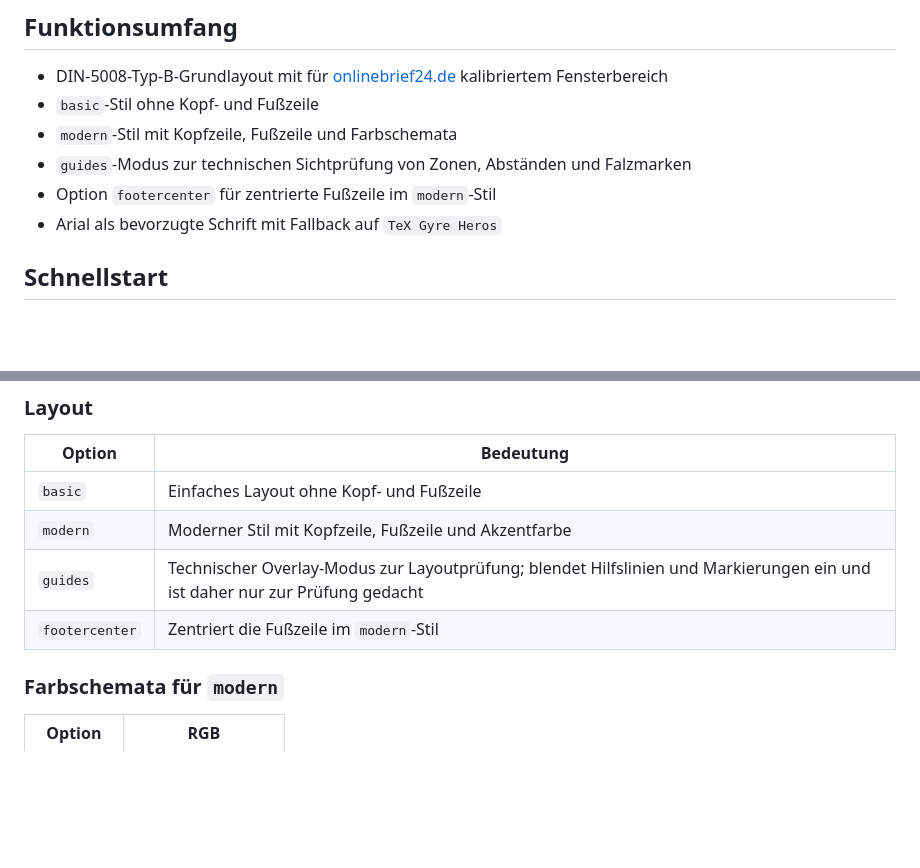
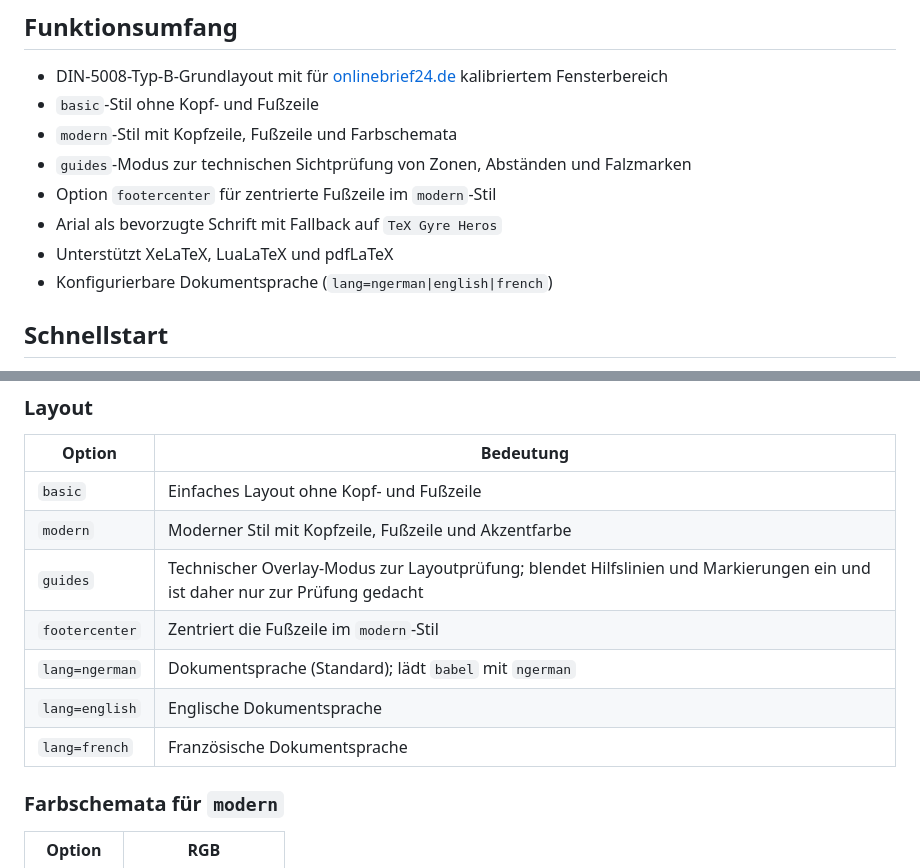
Before and after one commit to frluciano/latex-onlinebrief24, a Markdown page: README.md, 2 parts joined by grey strips. GitHub-like rendering; blank space fills up the shorter version.

```diff
--- a/README.md
+++ b/README.md
@@ -18,6 +18,8 @@ Die Klasse basiert auf `scrlttr2` aus KOMA-Script und ist auf einen robusten, re
 - `guides`-Modus zur technischen Sichtprüfung von Zonen, Abständen und Falzmarken
 - Option `footercenter` für zentrierte Fußzeile im `modern`-Stil
 - Arial als bevorzugte Schrift mit Fallback auf `TeX Gyre Heros`
+- Unterstützt XeLaTeX, LuaLaTeX und pdfLaTeX
+- Konfigurierbare Dokumentsprache (`lang=ngerman|english|french`)
 
 ## Schnellstart
 
@@ -140,6 +134,9 @@ Dafür werden lokal insbesondere `latexmk`, `xelatex`, `lualatex` und `pdftotext
 | `modern` | Moderner Stil mit Kopfzeile, Fußzeile und Akzentfarbe |
 | `guides` | Technischer Overlay-Modus zur Layoutprüfung; blendet Hilfslinien und Markierungen ein und ist daher nur zur Prüfung gedacht |
 | `footercenter` | Zentriert die Fußzeile im `modern`-Stil |
+| `lang=ngerman` | Dokumentsprache (Standard); lädt `babel` mit `ngerman` |
+| `lang=english` | Englische Dokumentsprache |
+| `lang=french` | Französische Dokumentsprache |
 
 ### Farbschemata für `modern`
 
```
Also changed, not shown: other parts of README.md (+11 -19 lines).
